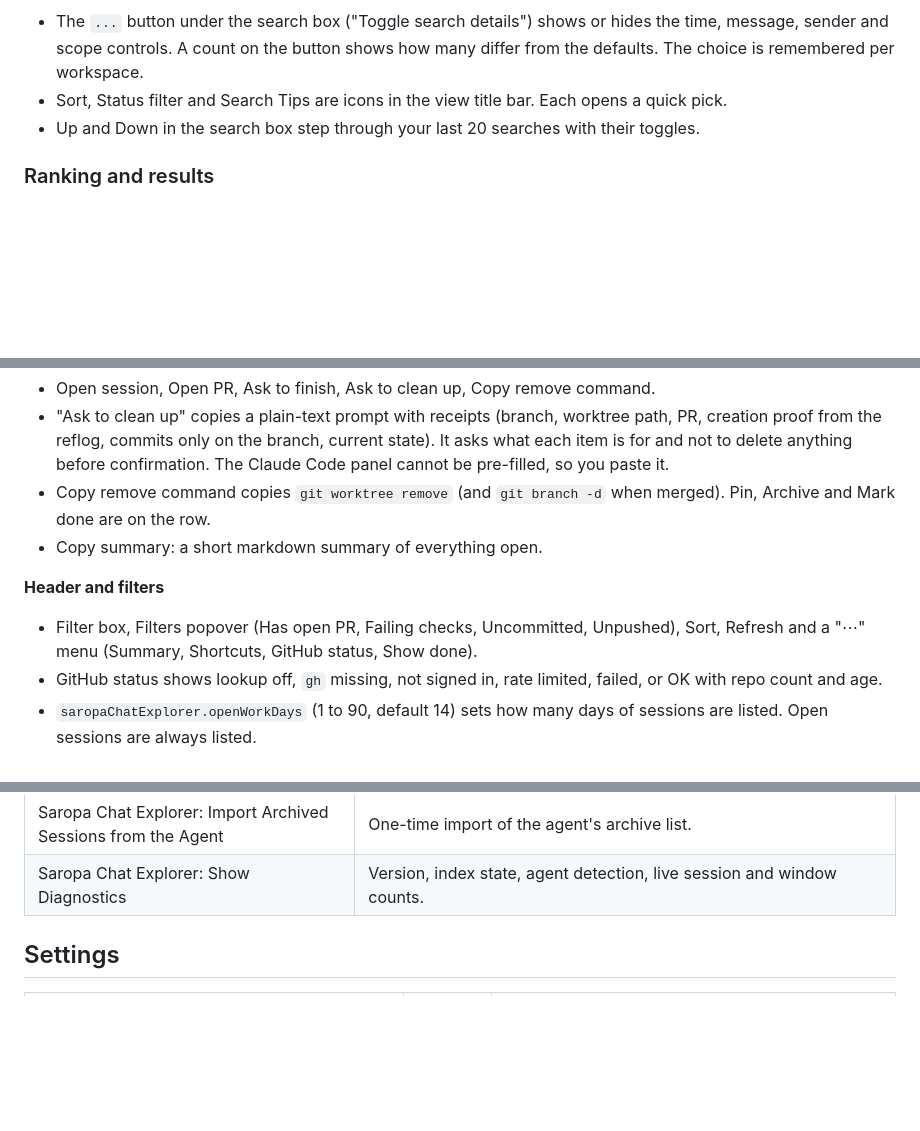
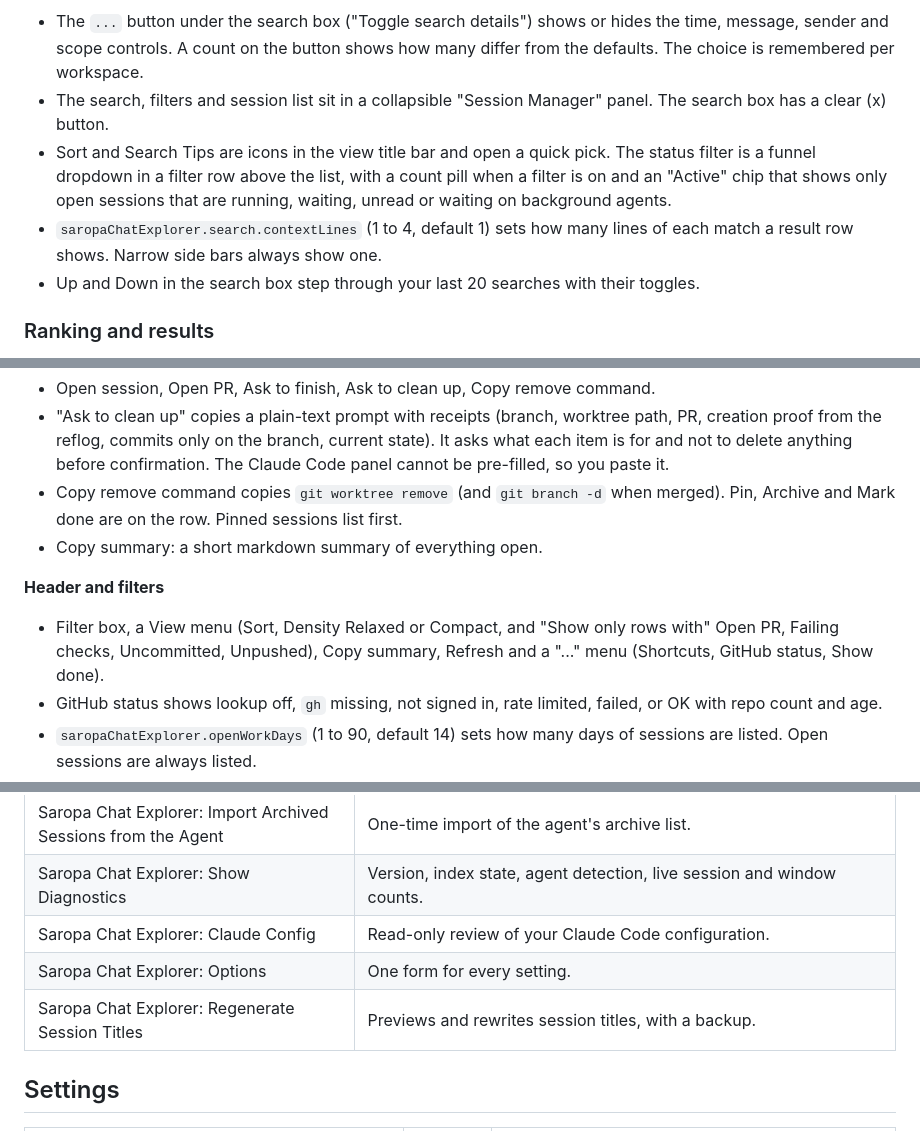
Before and after one commit to saropa/claude-chat-explorer, a Markdown page: README.md, 3 parts joined by grey strips. Drawn GitHub-style; blank space fills up the shorter version.

```diff
--- a/README.md
+++ b/README.md
@@ -76,7 +80,9 @@ Or open the Extensions view, choose `...` then "Install from VSIX...", and pick
 | Status filter | Mid-size, Active, Empty, Tiny, Huge, Nearly full, Abandoned, Pinned. Each has a count and a tooltip with its rule. Reset turns them all on. |
 
 - The `...` button under the search box ("Toggle search details") shows or hides the time, message, sender and scope controls. A count on the button shows how many differ from the defaults. The choice is remembered per workspace.
-- Sort, Status filter and Search Tips are icons in the view title bar. Each opens a quick pick.
+- The search, filters and session list sit in a collapsible "Session Manager" panel. The search box has a clear (x) button.
+- Sort and Search Tips are icons in the view title bar and open a quick pick. The status filter is a funnel dropdown in a filter row above the list, with a count pill when a filter is on and an "Active" chip that shows only open sessions that are running, waiting, unread or waiting on background agents.
+- `saropaChatExplorer.search.contextLines` (1 to 4, default 1) sets how many lines of each match a result row shows. Narrow side bars always show one.
 - Up and Down in the search box step through your last 20 searches with their toggles.
 
 ### Ranking and results
@@ -168,11 +198,11 @@ One page answers: what is still open in this repository, and what do I do to clo
 **Actions** (one labeled action per row)
 - Open session, Open PR, Ask to finish, Ask to clean up, Copy remove command.
 - "Ask <session> to clean up" copies a plain-text prompt with receipts (branch, worktree path, PR, creation proof from the reflog, commits only on the branch, current state). It asks what each item is for and not to delete anything before confirmation. The Claude Code panel cannot be pre-filled, so you paste it.
-- Copy remove command copies `git worktree remove` (and `git branch -d` when merged). Pin, Archive and Mark done are on the row.
+- Copy remove command copies `git worktree remove` (and `git branch -d` when merged). Pin, Archive and Mark done are on the row. Pinned sessions list first.
 - Copy summary: a short markdown summary of everything open.
 
 **Header and filters**
-- Filter box, Filters popover (Has open PR, Failing checks, Uncommitted, Unpushed), Sort, Refresh and a "⋯" menu (Summary, Shortcuts, GitHub status, Show done).
+- Filter box, a View menu (Sort, Density Relaxed or Compact, and "Show only rows with" Open PR, Failing checks, Uncommitted, Unpushed), Copy summary, Refresh and a "..." menu (Shortcuts, GitHub status, Show done).
 - GitHub status shows lookup off, `gh` missing, not signed in, rate limited, failed, or OK with repo count and age.
 - `saropaChatExplorer.openWorkDays` (1 to 90, default 14) sets how many days of sessions are listed. Open sessions are always listed.
 - Filter text, state filters and sort are remembered per workspace.
@@ -198,6 +228,9 @@ One page answers: what is still open in this repository, and what do I do to clo
 | Saropa Chat Explorer: Clear Search History | Clears the Up/Down history. |
 | Saropa Chat Explorer: Import Archived Sessions from the Agent | One-time import of the agent's archive list. |
 | Saropa Chat Explorer: Show Diagnostics | Version, index state, agent detection, live session and window counts. |
+| Saropa Chat Explorer: Claude Config | Read-only review of your Claude Code configuration. |
+| Saropa Chat Explorer: Options | One form for every setting. |
+| Saropa Chat Explorer: Regenerate Session Titles | Previews and rewrites session titles, with a backup. |
 
 ## Settings
 
```
Also changed, not shown: other parts of README.md (+46 -12 lines), CHANGELOG.md (+3 -0 lines).
